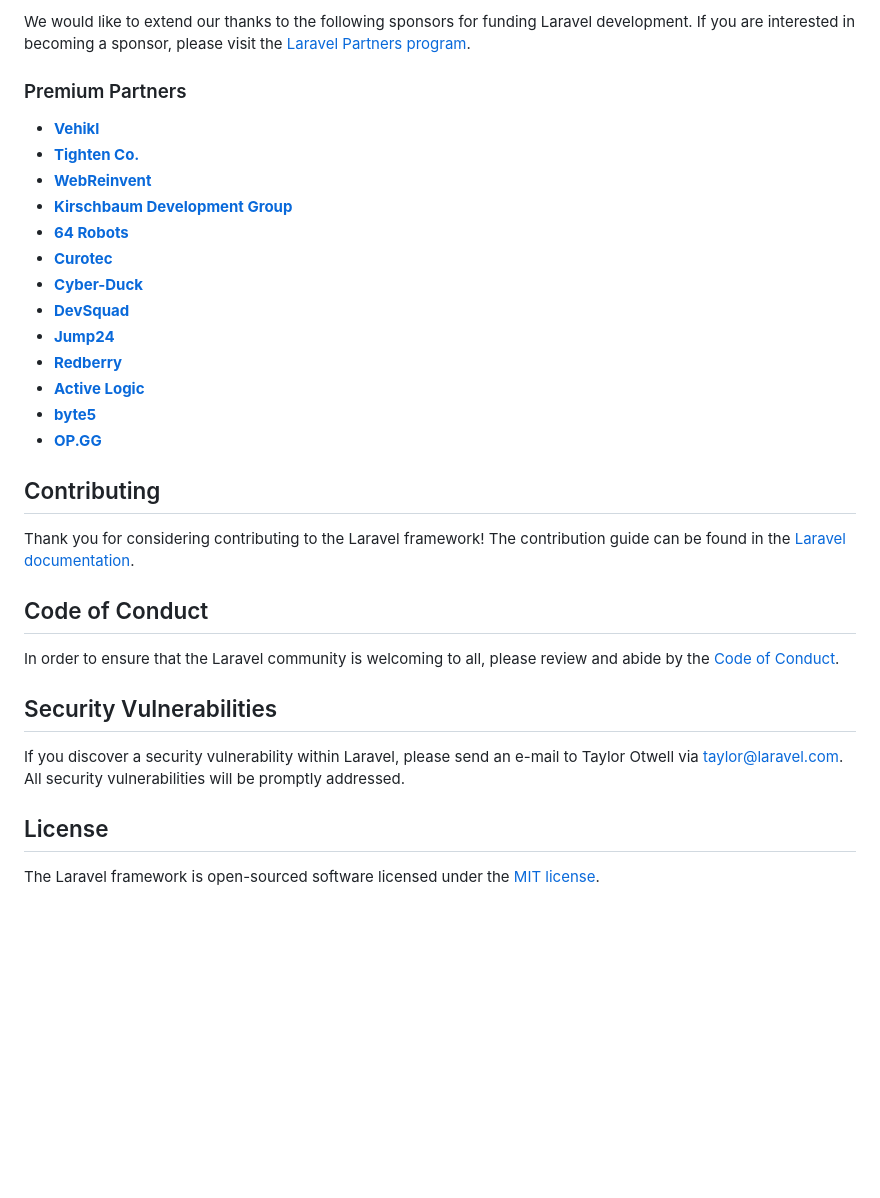
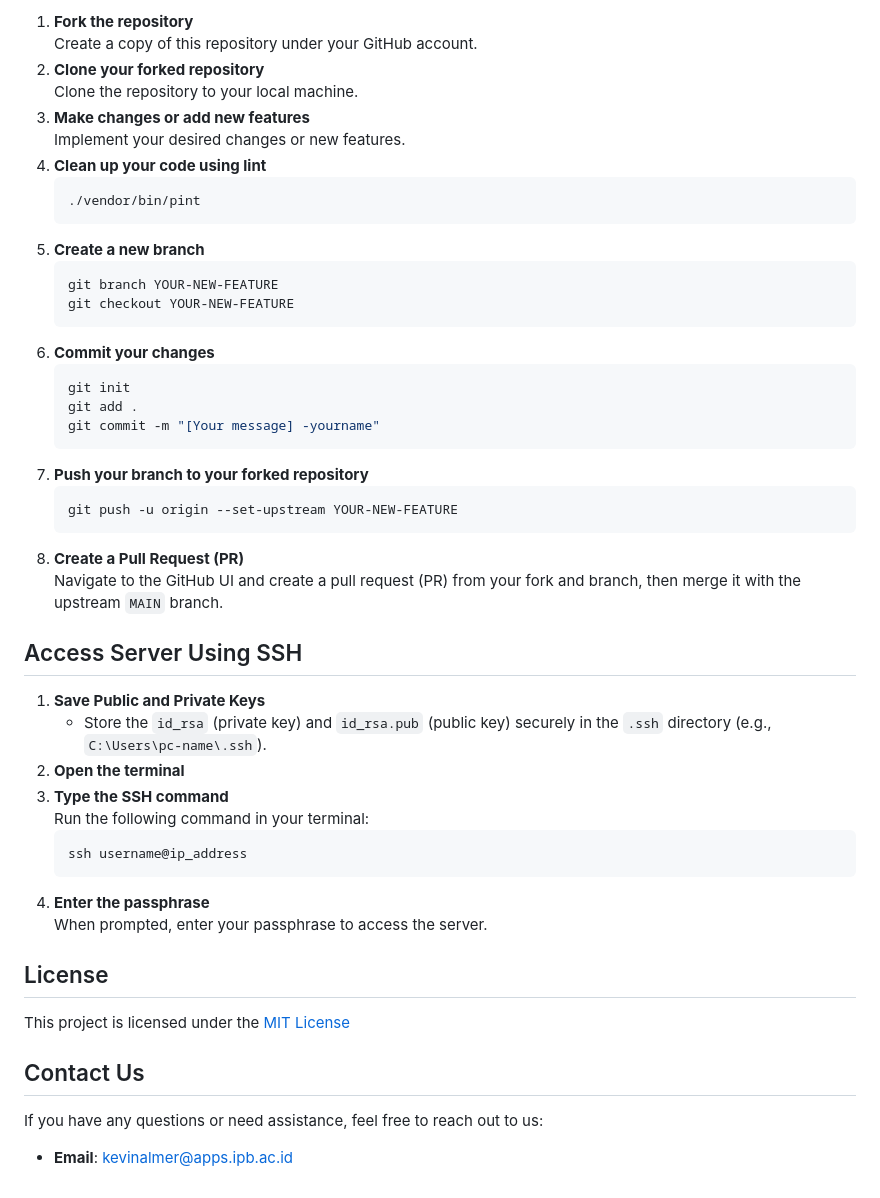
Before and after one commit to Teknologi-Rekayasa-Komputer-IPB/tekcom, a Markdown page: README.md, the part around one of its changes. GitHub-like rendering; blank space fills up the shorter version.

````diff
--- a/README.md
+++ b/README.md
@@ -33,34 +70,47 @@ If you don't feel like reading, [Laracasts](https://laracasts.com) can help. Lar
 
-We would like to extend our thanks to the following sponsors for funding Laravel development. If you are interested in becoming a sponsor, please visit the [Laravel Partners program](https://partners.laravel.com).
+1. **Fork the repository**
+   Create a copy of this repository under your GitHub account.
+2. **Clone your forked repository**
+   Clone the repository to your local machine.
+3. **Make changes or add new features**
+   Implement your desired changes or new features.
+4. **Clean up your code using lint**
+   ```bash
+   ./vendor/bin/pint
+   ```
+5. **Create a new branch**
+   ```bash
+   git branch YOUR-NEW-FEATURE
+   git checkout YOUR-NEW-FEATURE
+   ```
+6. **Commit your changes**
+   ```bash
+   git init
+   git add .
+   git commit -m "[Your message] -yourname"
+   ```
+7. **Push your branch to your forked repository**
+   ```bash
+   git push -u origin --set-upstream YOUR-NEW-FEATURE
+   ```
+8. **Create a Pull Request (PR)**
+   Navigate to the GitHub UI and create a pull request (PR) from your fork and branch, then merge it with the upstream `MAIN` branch.
 
-### Premium Partners
-
-- **[Vehikl](https://vehikl.com/)**
-- **[Tighten Co.](https://tighten.co)**
-- **[WebReinvent](https://webreinvent.com/)**
-- **[Kirschbaum Development Group](https://kirschbaumdevelopment.com)**
-- **[64 Robots](https://64robots.com)**
-- **[Curotec](https://www.curotec.com/services/technologies/laravel/)**
-- **[Cyber-Duck](https://cyber-duck.co.uk)**
-- **[DevSquad](https://devsquad.com/hire-laravel-developers)**
-- **[Jump24](https://jump24.co.uk)**
-- **[Redberry](https://redberry.international/laravel/)**
-- **[Active Logic](https://activelogic.com)**
-- **[byte5](https://byte5.de)**
-- **[OP.GG](https://op.gg)**
-
-## Contributing
-
-Thank you for considering contributing to the Laravel framework! The contribution guide can be found in the [Laravel documentation](https://laravel.com/docs/contributions).
-
-## Code of Conduct
-
-In order to ensure that the Laravel community is welcoming to all, please review and abide by the [Code of Conduct](https://laravel.com/docs/contributions#code-of-conduct).
-
-## Security Vulnerabilities
-
-If you discover a security vulnerability within Laravel, please send an e-mail to Taylor Otwell via [taylor@laravel.com](mailto:taylor@laravel.com). All security vulnerabilities will be promptly addressed.
+## Access Server Using SSH
+1. **Save Public and Private Keys**
+   - Store the `id_rsa` (private key) and `id_rsa.pub` (public key) securely in the `.ssh` directory (e.g., `C:\Users\pc-name\.ssh`).
+2. **Open the terminal**
+3. **Type the SSH command**
+   Run the following command in your terminal:
+   ```bash
+   ssh username@ip_address
+   ```
+4. **Enter the passphrase**
+   When prompted, enter your passphrase to access the server.
 
 ## License
+This project is licensed under the [MIT License](LICENSE)
 
-The Laravel framework is open-sourced software licensed under the [MIT license](https://opensource.org/licenses/MIT).
+## Contact Us
+If you have any questions or need assistance, feel free to reach out to us:
+- **Email**: [kevinalmer@apps.ipb.ac.id](mailto:kevinalmer@apps.ipb.ac.id)
````
Also changed, not shown: other parts of README.md (+59 -22 lines).
